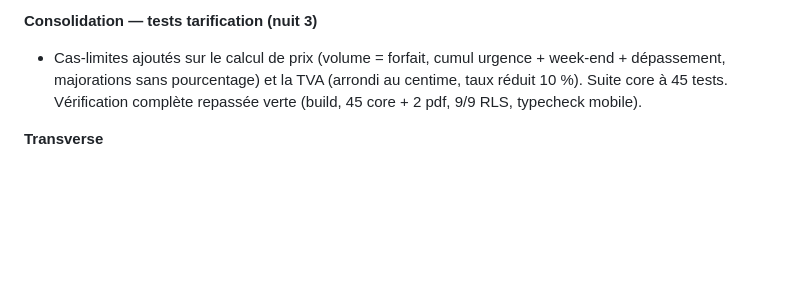
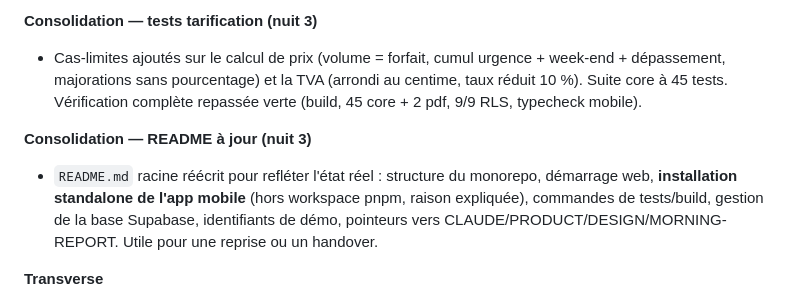
Before and after one commit to Klem84/Bordero, a Markdown page: MORNING-REPORT.md, the part around the change. Rendered like a GitHub page; blank space fills up the shorter version.

Commit message:
Rapport : README a jour
Co-Authored-By: Claude Opus 4.8 <noreply@anthropic.com>

```diff
--- a/MORNING-REPORT.md
+++ b/MORNING-REPORT.md
@@ -175,6 +175,9 @@ corepack pnpm@9 --filter web dev
 **Consolidation — tests tarification (nuit 3)**
 - Cas-limites ajoutés sur le calcul de prix (volume = forfait, cumul urgence + week-end + dépassement, majorations sans pourcentage) et la TVA (arrondi au centime, taux réduit 10 %). Suite core à 45 tests. Vérification complète repassée verte (build, 45 core + 2 pdf, 9/9 RLS, typecheck mobile).
 
+**Consolidation — README à jour (nuit 3)**
+- `README.md` racine réécrit pour refléter l'état réel : structure du monorepo, démarrage web, **installation standalone de l'app mobile** (hors workspace pnpm, raison expliquée), commandes de tests/build, gestion de la base Supabase, identifiants de démo, pointeurs vers CLAUDE/PRODUCT/DESIGN/MORNING-REPORT. Utile pour une reprise ou un handover.
+
 **Transverse**
 - Tableau de bord vivant (6 tuiles sur données réelles).
 - Monorepo pnpm + Turborepo : `apps/web` (Next 15), `packages/core` (règles métier testées), `packages/db` (migrations, types, scripts), `packages/pdf` (@react-pdf).
```
